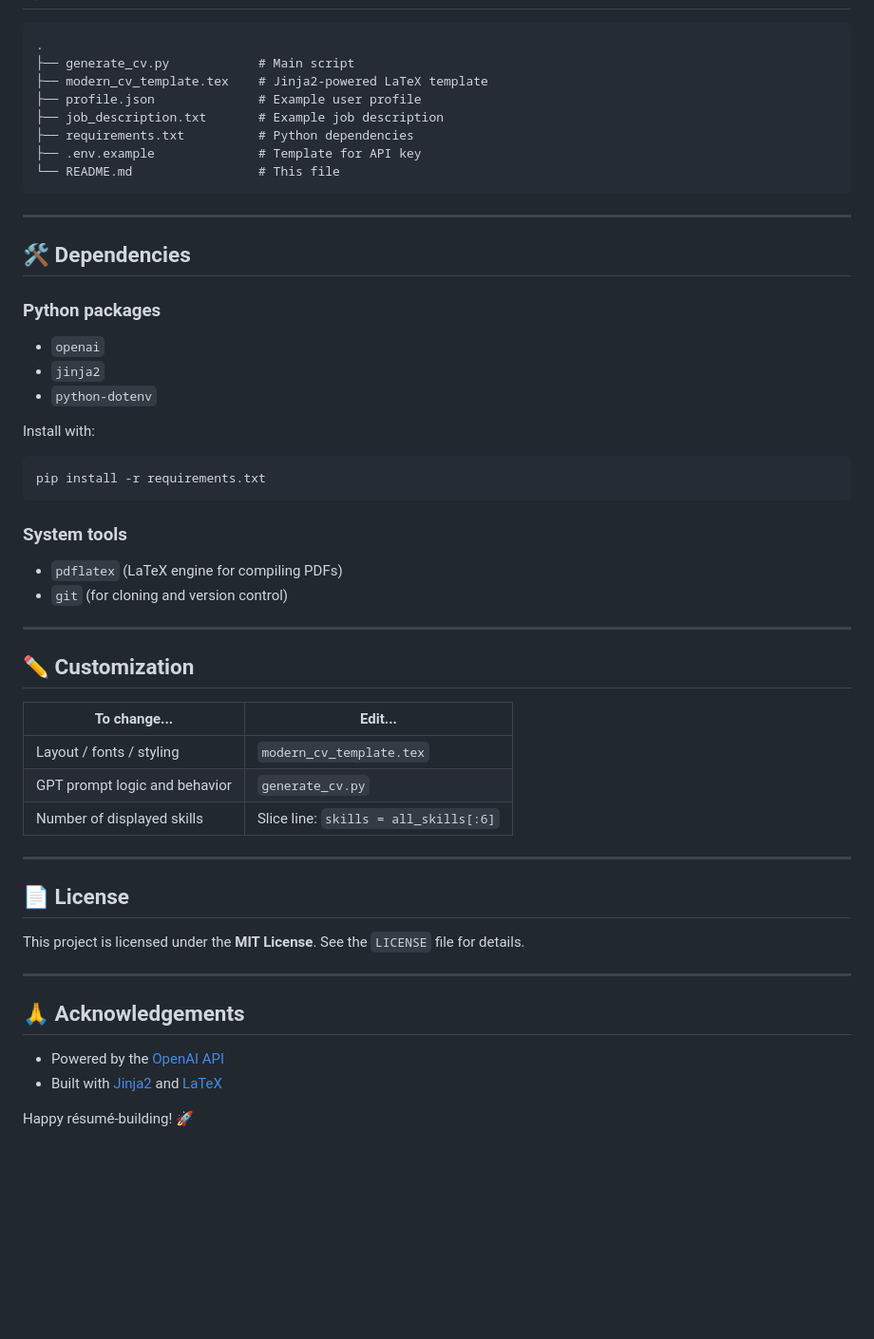
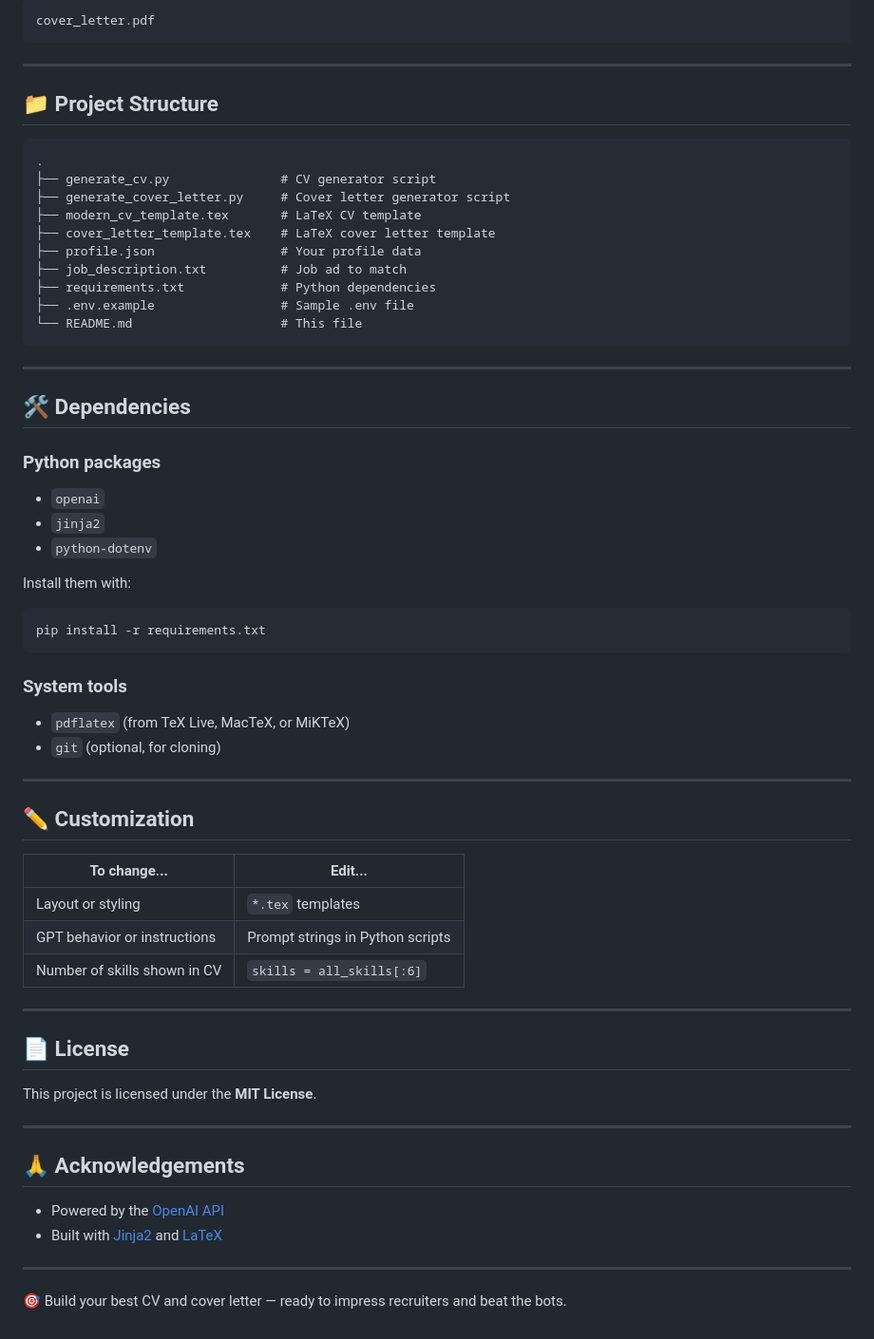
Before and after one commit to mzlmkrts/AI-CV-Generator, a Markdown page: README.md, the part around one of its changes. Shown at 95% size. Drawn GitHub-style; blank space fills up the shorter version.

````diff
--- a/README.md
+++ b/README.md
@@ -86,13 +95,22 @@ A command-line tool that takes your **`profile.json`** and a job description, us
+```
+cover_letter.pdf
+```
+
+---
+
+## 📁 Project Structure
 
 ```
 .
-├── generate_cv.py            # Main script
-├── modern_cv_template.tex    # Jinja2-powered LaTeX template
-├── profile.json              # Example user profile
-├── job_description.txt       # Example job description
-├── requirements.txt          # Python dependencies
-├── .env.example              # Template for API key
-└── README.md                 # This file
+├── generate_cv.py               # CV generator script
+├── generate_cover_letter.py     # Cover letter generator script
+├── modern_cv_template.tex       # LaTeX CV template
+├── cover_letter_template.tex    # LaTeX cover letter template
+├── profile.json                 # Your profile data
+├── job_description.txt          # Job ad to match
+├── requirements.txt             # Python dependencies
+├── .env.example                 # Sample .env file
+└── README.md                    # This file
 ```
 
 ---
@@ -105,7 +123,7 @@ A command-line tool that takes your **`profile.json`** and a job description, us
 - `jinja2`
 - `python-dotenv`
 
-Install with:
+Install them with:
 
 ```bash
 pip install -r requirements.txt
@@ -113,24 +131,24 @@ pip install -r requirements.txt
 
 ### System tools
 
-- `pdflatex` (LaTeX engine for compiling PDFs)
-- `git` (for cloning and version control)
+- `pdflatex` (from TeX Live, MacTeX, or MiKTeX)
+- `git` (optional, for cloning)
 
 ---
 
 ## ✏️ Customization
 
-| To change...                     | Edit...                       |
-|----------------------------------|-------------------------------|
-| Layout / fonts / styling         | `modern_cv_template.tex`      |
-| GPT prompt logic and behavior    | `generate_cv.py`              |
-| Number of displayed skills       | Slice line: `skills = all_skills[:6]` |
+| To change...                     | Edit...                          |
+|----------------------------------|----------------------------------|
+| Layout or styling                | `*.tex` templates                |
+| GPT behavior or instructions     | Prompt strings in Python scripts |
+| Number of skills shown in CV     | `skills = all_skills[:6]`       |
 
 ---
 
 ## 📄 License
 
-This project is licensed under the **MIT License**. See the `LICENSE` file for details.
+This project is licensed under the **MIT License**.
 
 ---
 
@@ -139,4 +157,6 @@ This project is licensed under the **MIT License**. See the `LICENSE` file for d
 - Powered by the [OpenAI API](https://platform.openai.com)
 - Built with [Jinja2](https://jinja.palletsprojects.com/) and [LaTeX](https://www.latex-project.org)
 
-Happy résumé-building! 🚀
+---
+
+🎯 Build your best CV and cover letter — ready to impress recruiters and beat the bots.
````
Also changed, not shown: other parts of README.md (+39 -30 lines).
